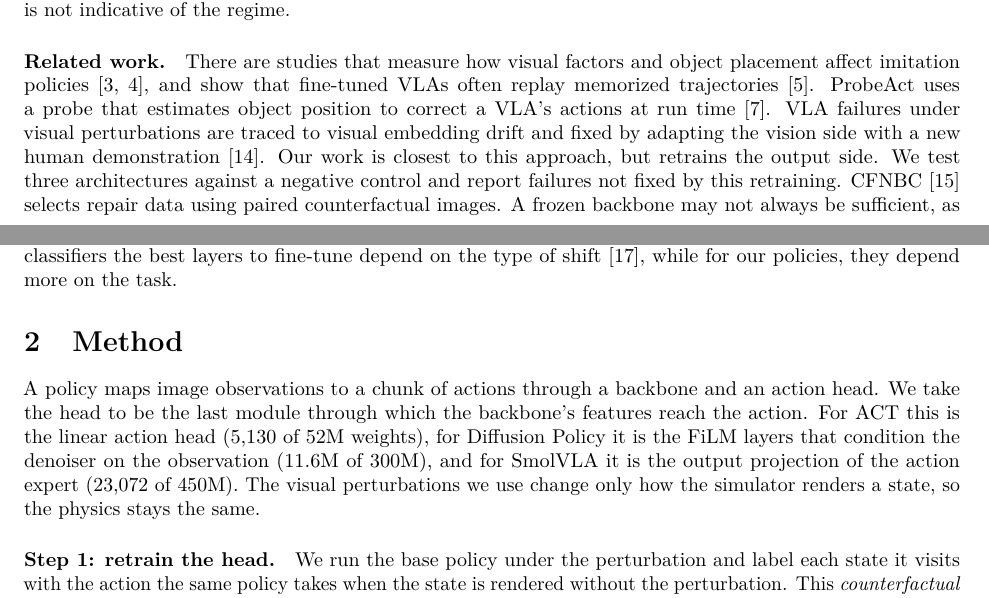
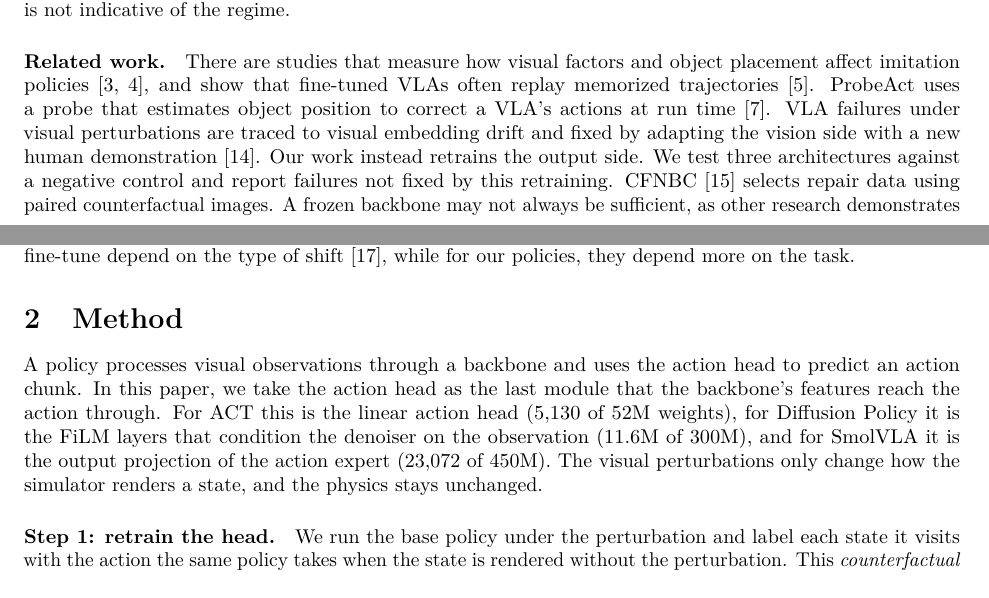
Before and after one commit to HenryNVP/edge-vla-hil, a LaTeX paper (paper/main.tex): two parts of pages 1 and 2 of 6, joined at a grey line, cut so that both start at the same text. Compiled offline with pdfLaTeX.

Commit message:
Paper: method opening in the author's wording

```diff
--- a/paper/main.tex
+++ b/paper/main.tex
@@ -115,7 +115,7 @@ imitation policies~\citep{xie2024decomposing,xue2025demogen}, and show that fine
 memorized trajectories~\citep{zhou2025liberopro}. ProbeAct uses a probe that estimates object position to
 correct a VLA's actions at run time~\citep{zhang2026probeact}. VLA failures under visual perturbations
 are traced to visual embedding drift and fixed by adapting the vision side with a new human
-demonstration~\citep{li2025vlagen}. Our work is closest to this approach, but retrains the output side.
+demonstration~\citep{li2025vlagen}. Our work instead retrains the output side.
 We test three architectures against a negative control and report failures not fixed by this retraining.
 CFNBC~\citep{durso2026cfnbc} selects repair data using paired counterfactual images. A frozen backbone
 may not always be sufficient, as other research demonstrates that encoders trained end to end contain
@@ -124,12 +124,13 @@ on the type of shift~\citep{lee2023surgical}, while for our policies, they depen
 
 \section{Method}
 \label{sec:method}
-A policy maps image observations to a chunk of actions through a backbone and an action head. We take
-the head to be the last module through which the backbone's features reach the action. For ACT this is
+A policy processes visual observations through a backbone and uses the action head to predict an action
+chunk. In this paper, we take the action head as the last module that the backbone's features reach the
+action through. For ACT this is
 the linear action head (5{,}130 of 52M weights), for Diffusion Policy it is the
 FiLM layers that condition the denoiser on the observation (11.6M of 300M), and for SmolVLA it
-is the output projection of the action expert (23{,}072 of 450M). The visual perturbations we use change
-only how the simulator renders a state, so the physics stays the same.
+is the output projection of the action expert (23{,}072 of 450M). The visual perturbations only change
+how the simulator renders a state, and the physics stays unchanged.
 
 \paragraph{Step 1: retrain the head.} We run the base policy under the perturbation and label each state
 it visits with the action the same policy takes when the state is rendered without the perturbation. This
```
